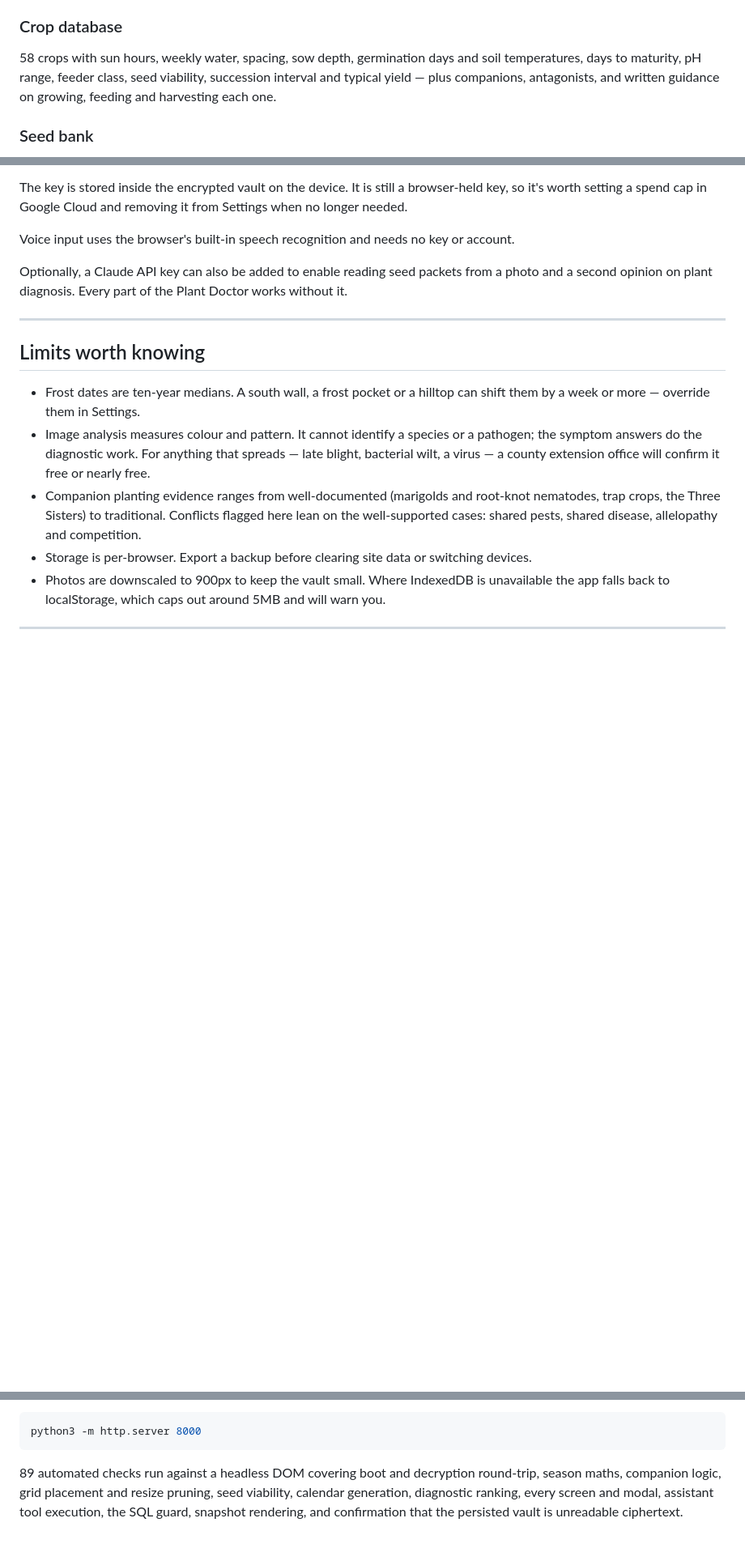
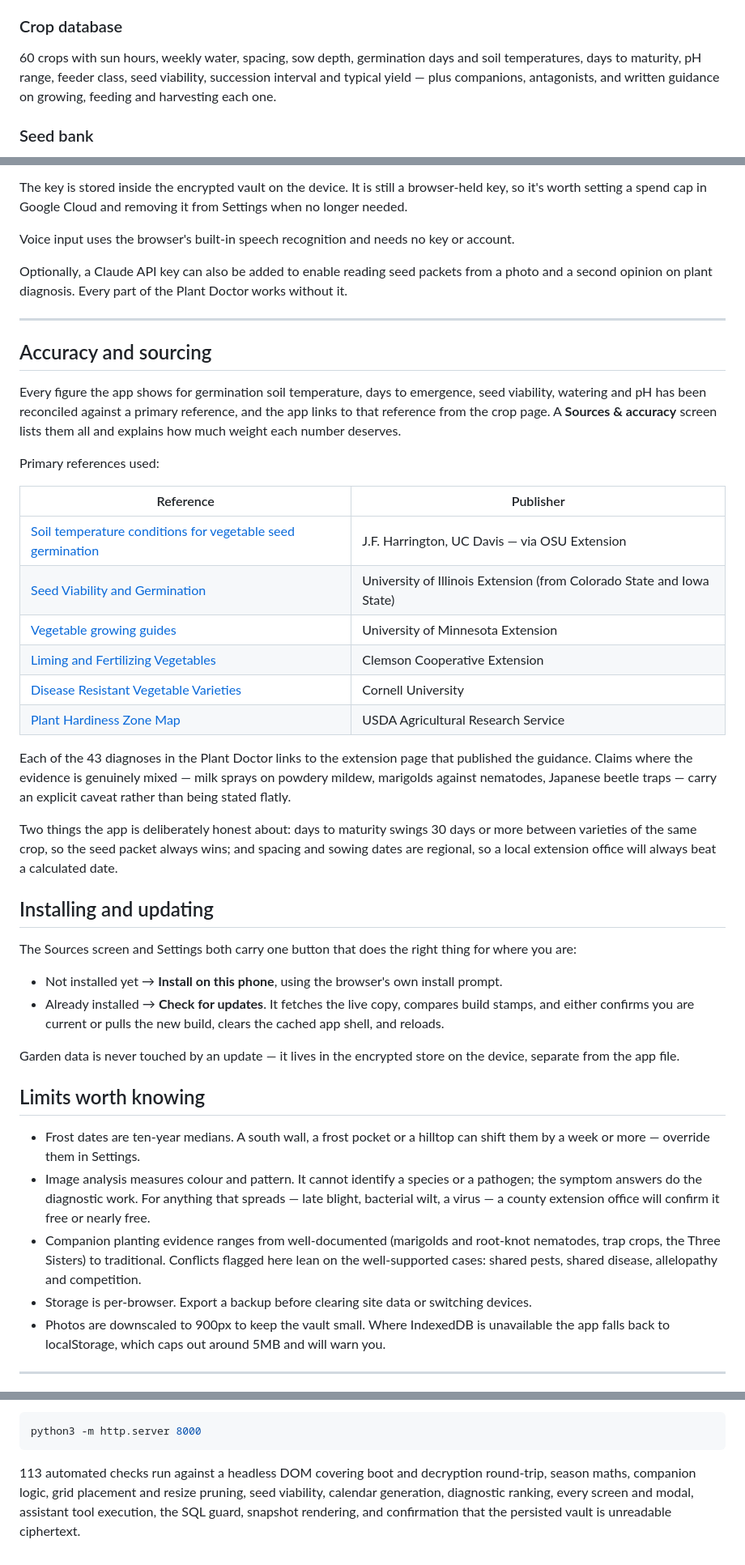
Before and after one commit to bzeitel25/pocket-fertilizer, a Markdown page: README.md, 3 parts joined by grey strips. Shown at 81% size. GitHub-like rendering; blank space fills up the shorter version.

Commit message:
README: sourcing section, install/update, corrected counts

````diff
--- a/README.md
+++ b/README.md
@@ -22,7 +22,7 @@ On a phone, use **Add to Home Screen**. It installs like a native app — own ic
 Plots contain beds; beds are adjustable grids from 1×1 to 24×24, with any square size (12″ by default, the classic square-foot method). Tap a square to plant it, or arm a crop and paint across several. Per-square plant counts come from real spacing data — 1 tomato, 4 lettuce, 9 beets, 16 carrots. Companion conflicts are flagged on the grid itself as you plant, and rotation history tracks which plant family last occupied each bed so you get a warning when one comes back too soon.
 
 ### Crop database
-58 crops with sun hours, weekly water, spacing, sow depth, germination days and soil temperatures, days to maturity, pH range, feeder class, seed viability, succession interval and typical yield — plus companions, antagonists, and written guidance on growing, feeding and harvesting each one.
+60 crops with sun hours, weekly water, spacing, sow depth, germination days and soil temperatures, days to maturity, pH range, feeder class, seed viability, succession interval and typical yield — plus companions, antagonists, and written guidance on growing, feeding and harvesting each one.
 
 ### Seed bank
 Photograph packets or type them in. Tracks quantity, brand, lot, packed year, printed expiry, germination rate and cost. Each packet gets a viability level and an expected germination percentage derived from that crop's seed life, so fading and expired packets surface before they waste bed space. Includes the 10-seed paper-towel test calculator.
@@ -88,6 +88,34 @@ Optionally, a Claude API key can also be added to enable reading seed packets fr
 
 ---
 
+## Accuracy and sourcing
+
+Every figure the app shows for germination soil temperature, days to emergence, seed viability, watering and pH has been reconciled against a primary reference, and the app links to that reference from the crop page. A **Sources & accuracy** screen lists them all and explains how much weight each number deserves.
+
+Primary references used:
+
+| Reference | Publisher |
+|---|---|
+| [Soil temperature conditions for vegetable seed germination](https://extension.oregonstate.edu/gardening/soil-compost/soil-temperature-conditions-vegetable-seed-germination) | J.F. Harrington, UC Davis — via OSU Extension |
+| [Seed Viability and Germination](https://extension.illinois.edu/sites/default/files/seed_viability.pdf) | University of Illinois Extension (from Colorado State and Iowa State) |
+| [Vegetable growing guides](https://extension.umn.edu/yard-and-garden) | University of Minnesota Extension |
+| [Liming and Fertilizing Vegetables](https://hgic.clemson.edu/factsheet/fertilizing-vegetables/) | Clemson Cooperative Extension |
+| [Disease Resistant Vegetable Varieties](https://www.vegetables.cornell.edu/pest-management/disease-factsheets/disease-resistant-vegetable-varieties/) | Cornell University |
+| [Plant Hardiness Zone Map](https://planthardiness.ars.usda.gov/) | USDA Agricultural Research Service |
+
+Each of the 43 diagnoses in the Plant Doctor links to the extension page that published the guidance. Claims where the evidence is genuinely mixed — milk sprays on powdery mildew, marigolds against nematodes, Japanese beetle traps — carry an explicit caveat rather than being stated flatly.
+
+Two things the app is deliberately honest about: days to maturity swings 30 days or more between varieties of the same crop, so the seed packet always wins; and spacing and sowing dates are regional, so a local extension office will always beat a calculated date.
+
+## Installing and updating
+
+The Sources screen and Settings both carry one button that does the right thing for where you are:
+
+- Not installed yet → **Install on this phone**, using the browser's own install prompt.
+- Already installed → **Check for updates**. It fetches the live copy, compares build stamps, and either confirms you are current or pulls the new build, clears the cached app shell, and reloads.
+
+Garden data is never touched by an update — it lives in the encrypted store on the device, separate from the app file.
+
 ## Limits worth knowing
 
 - Frost dates are ten-year medians. A south wall, a frost pocket or a hilltop can shift them by a week or more — override them in Settings.
@@ -115,4 +143,4 @@ For local development, serve rather than opening the file directly — the camer
 python3 -m http.server 8000
 ```
 
-89 automated checks run against a headless DOM covering boot and decryption round-trip, season maths, companion logic, grid placement and resize pruning, seed viability, calendar generation, diagnostic ranking, every screen and modal, assistant tool execution, the SQL guard, snapshot rendering, and confirmation that the persisted vault is unreadable ciphertext.
+113 automated checks run against a headless DOM covering boot and decryption round-trip, season maths, companion logic, grid placement and resize pruning, seed viability, calendar generation, diagnostic ranking, every screen and modal, assistant tool execution, the SQL guard, snapshot rendering, and confirmation that the persisted vault is unreadable ciphertext.
````
Also changed, not shown: other parts of README.md (+1 -1 lines).
